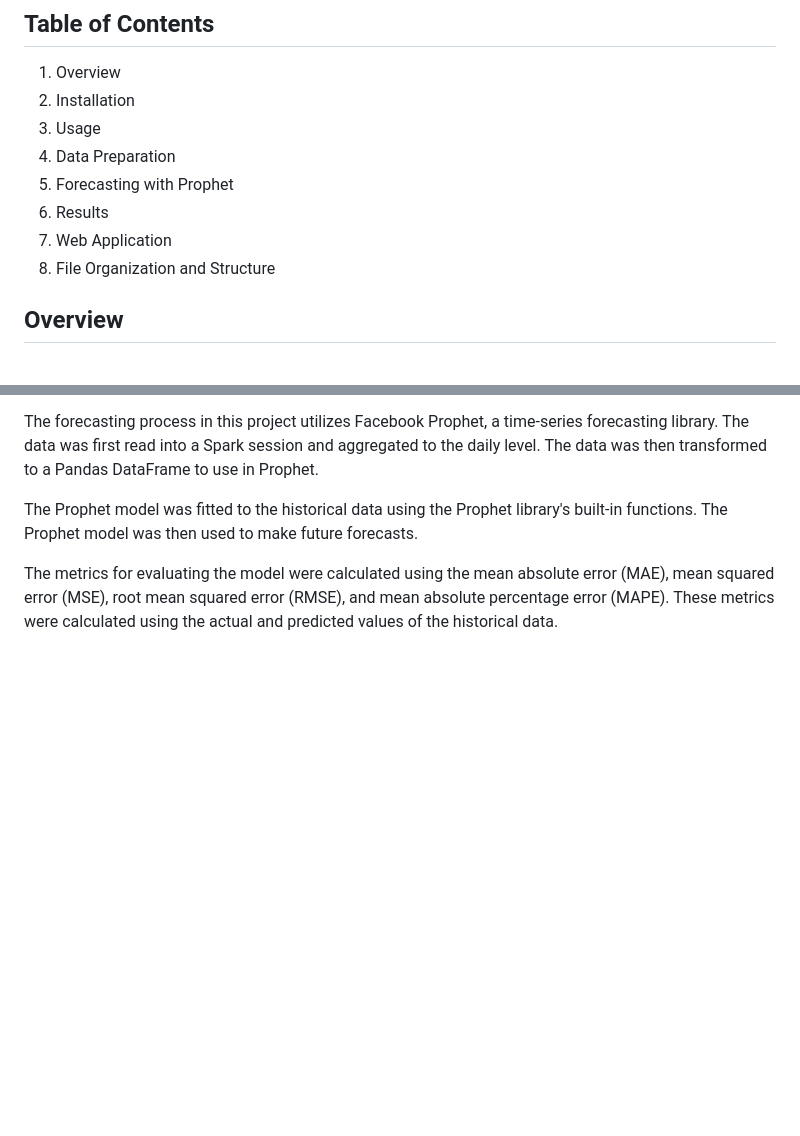
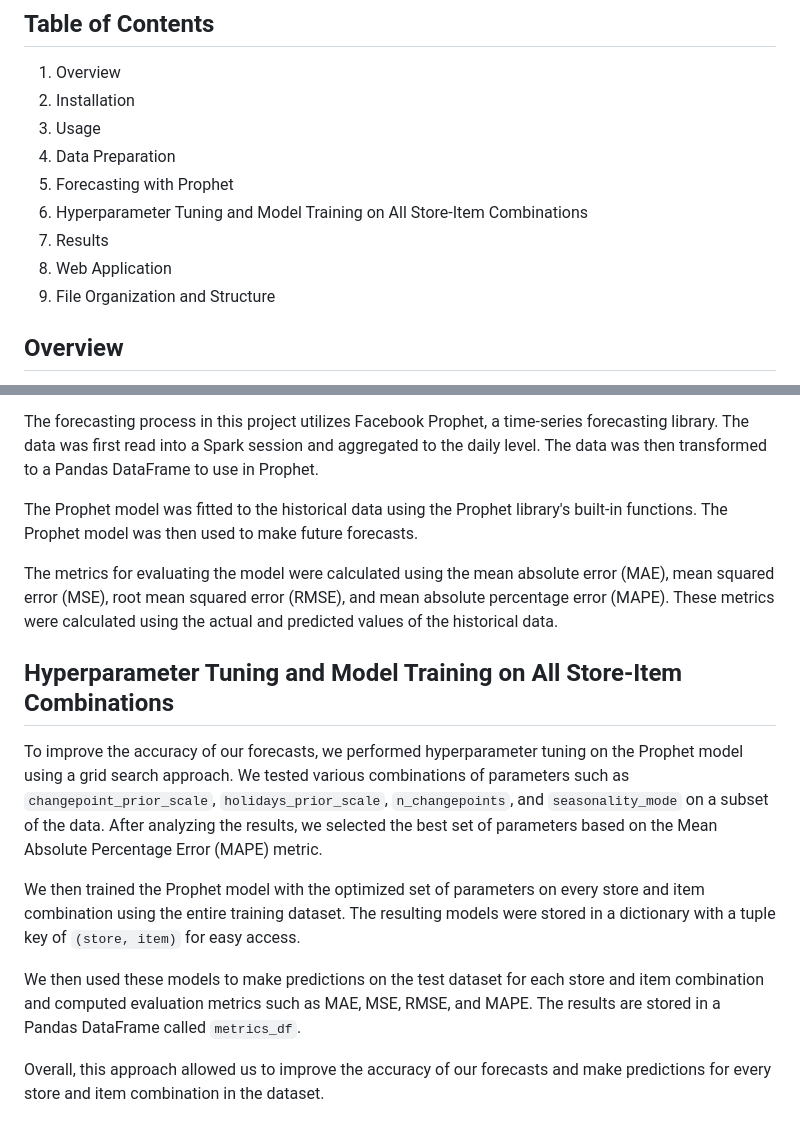
Before and after one commit to AdrianJason/RetailSalesPredictor, a Markdown page: README.md, 2 parts joined by grey strips. Drawn GitHub-style; blank space fills up the shorter version.

```diff
--- a/README.md
+++ b/README.md
@@ -8,9 +8,10 @@ This project aims to provide fine-grained time series forecasting using Prophet,
 3. Usage
 4. Data Preparation
 5. Forecasting with Prophet
-6. Results
-7. Web Application
-8. File Organization and Structure
+6. Hyperparameter Tuning and Model Training on All Store-Item Combinations
+7. Results
+8. Web Application
+9. File Organization and Structure
 ## Overview
 The primary goal of this project is to develop a scalable and efficient time series forecasting solution by leveraging the capabilities of the Prophet library and Apache Spark. The project will involve data preparation, model training, forecasting, and visualization. The web application will display the data, the model, and the forecast results on a single webpage for easy access and interpretation.
 ## Installation
@@ -64,3 +65,11 @@ The forecasting process in this project utilizes Facebook Prophet, a time-series
 The Prophet model was fitted to the historical data using the Prophet library's built-in functions. The Prophet model was then used to make future forecasts.
 
 The metrics for evaluating the model were calculated using the mean absolute error (MAE), mean squared error (MSE), root mean squared error (RMSE), and mean absolute percentage error (MAPE). These metrics were calculated using the actual and predicted values of the historical data.
+## Hyperparameter Tuning and Model Training on All Store-Item Combinations
+To improve the accuracy of our forecasts, we performed hyperparameter tuning on the Prophet model using a grid search approach. We tested various combinations of parameters such as `changepoint_prior_scale`, `holidays_prior_scale`, `n_changepoints`, and `seasonality_mode` on a subset of the data. After analyzing the results, we selected the best set of parameters based on the Mean Absolute Percentage Error (MAPE) metric.
+
+We then trained the Prophet model with the optimized set of parameters on every store and item combination using the entire training dataset. The resulting models were stored in a dictionary with a tuple key of `(store, item)` for easy access.
+
+We then used these models to make predictions on the test dataset for each store and item combination and computed evaluation metrics such as MAE, MSE, RMSE, and MAPE. The results are stored in a Pandas DataFrame called `metrics_df`.
+
+Overall, this approach allowed us to improve the accuracy of our forecasts and make predictions for every store and item combination in the dataset.
```
